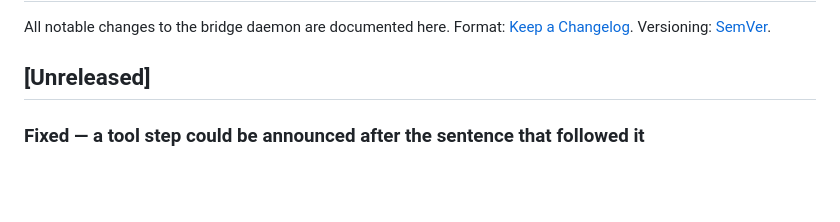
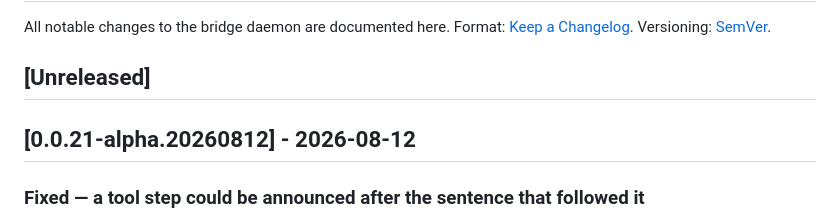
Before and after one commit to luisgamas/uxnan, a Markdown page: bridge/CHANGELOG.md, the part around the change. Rendered like a GitHub page; blank space fills up the shorter version.

Commit message:
docs(bridge): heading for 0.0.21-alpha.20260812
The ordering fix is what ships in it: a content block announced after the prose
that followed it, which put a tool step below the sentence describing its own
output on the phone.

```diff
--- a/bridge/CHANGELOG.md
+++ b/bridge/CHANGELOG.md
@@ -4,6 +4,8 @@ All notable changes to the bridge daemon are documented here.
 Format: [Keep a Changelog](https://keepachangelog.com/). Versioning: [SemVer](https://semver.org/).
 
 ## [Unreleased]
+
+## [0.0.21-alpha.20260812] - 2026-08-12
 
 ### Fixed — a tool step could be announced after the sentence that followed it
 
```
